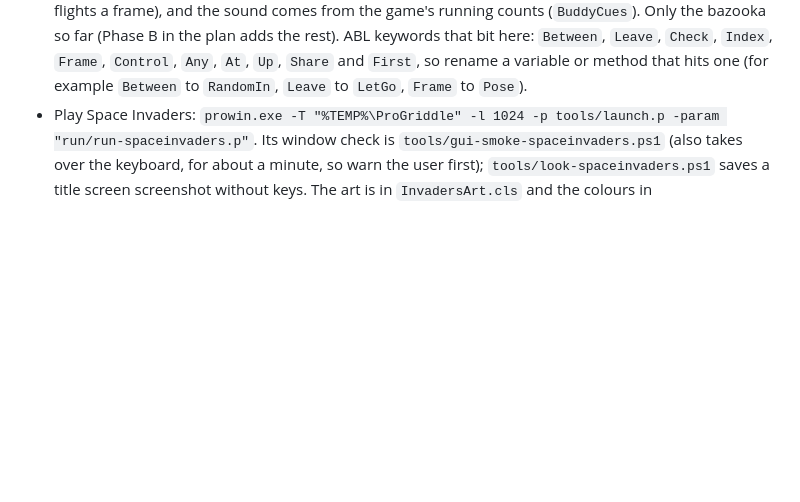
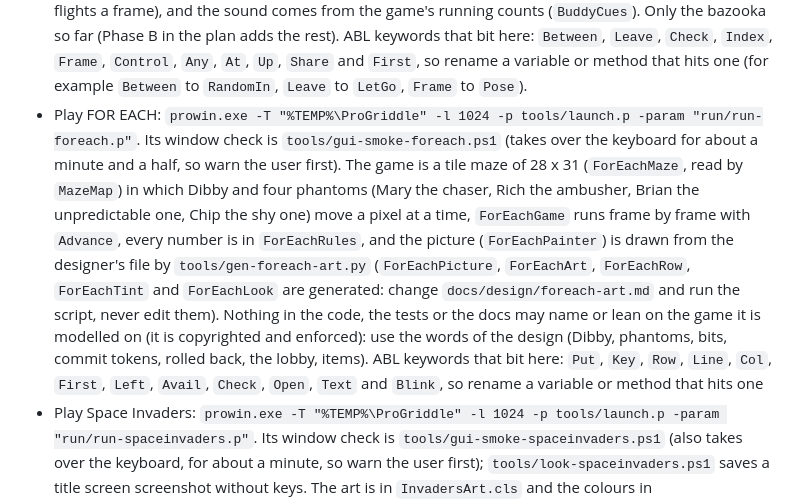
Before and after one commit to jdpjamesp/ProGriddle, a Markdown page: CLAUDE.md, the part around the change. GitHub-like rendering; blank space fills up the shorter version.

```diff
--- a/CLAUDE.md
+++ b/CLAUDE.md
@@ -46,6 +46,7 @@ Core depends on nothing. Engine depends on Core. UI.Text depends on Core and Eng
 - Sound (Tetris, Snake, Space Invaders and Asteroids, on by default; the other games stay silent on purpose): see `docs/framework/sound.md`. A recipe such as `t523:60:30,t659:110:70` becomes 8 bit sound with `ToneSynth` (Engine, integer maths), a `SoundBank` holds the sounds by cue number (`INTEGER(TetrisCue:Lock)`), a per game `ICueSource` (`TetrisCues`, `SnakeCues`, `InvadersCues`, `AsteroidsCues`) says what is new by comparing the game's counters (an `ILoopSource` says which looping sounds, recipes starting with `@`, should be sounding now), `SoundRenderer` wraps the painter and plays it, and `WaveOutPlayer` (UI.Audio, with the one procedure file `WinMm.p`) plays it through winmm. Settings `sound.on` and `sound.volume`, the M key. Dispose the player before the bank. The window smoke tests cannot hear
 - Play Asteroids: `prowin.exe -T "%TEMP%\ProGriddle" -l 1024 -p tools/launch.p -param "run/run-asteroids.p"`. The shapes are in `AsteroidsArt.cls` and the colours in `AsteroidsLook.cls` (one place each, from `docs/design/asteroids-art.md`), and the speed is a percentage of the real 60 frames a second (`asteroids.speed`, + and - keys, starts at 80). Its window check is `tools/gui-smoke-asteroids.ps1` (also takes over the keyboard, for about a minute, so warn the user first); `tools/look-asteroids.ps1` saves a title screen screenshot without keys. Tests drive it frame by frame with `Advance`, and `Drawing` can be switched off so a test that only cares about the rules does not draw every frame
 - Play Blast Buddies: `prowin.exe -T "%TEMP%\ProGriddle" -l 1024 -p tools/launch.p -param "run/run-blastbuddies.p"`. Its window check is `tools/gui-smoke-blastbuddies.ps1` (takes over the keyboard for about a minute, so warn the user first); `tools/look-blastbuddies.ps1` saves a title screen screenshot without keys. The art is generated (`tools/gen-blast-art.ps1` into `BuddiesArt`, `BuddiesLook`, `TerrainThemes`), all rule numbers are in `BuddyRules`, positions and speeds are in 256ths of a pixel, the game (`BlastBuddiesGame`, driven frame by frame with `Advance`) and the picture (`BlastBuddiesPainter`) are separate, the computer player is `SimulatingBrain` (it works in slices of 6 flights a frame), and the sound comes from the game's running counts (`BuddyCues`). Only the bazooka so far (Phase B in the plan adds the rest). ABL keywords that bit here: `Between`, `Leave`, `Check`, `Index`, `Frame`, `Control`, `Any`, `At`, `Up`, `Share` and `First`, so rename a variable or method that hits one (for example `Between` to `RandomIn`, `Leave` to `LetGo`, `Frame` to `Pose`).
+- Play FOR EACH: `prowin.exe -T "%TEMP%\ProGriddle" -l 1024 -p tools/launch.p -param "run/run-foreach.p"`. Its window check is `tools/gui-smoke-foreach.ps1` (takes over the keyboard for about a minute and a half, so warn the user first). The game is a tile maze of 28 x 31 (`ForEachMaze`, read by `MazeMap`) in which Dibby and four phantoms (Mary the chaser, Rich the ambusher, Brian the unpredictable one, Chip the shy one) move a pixel at a time, `ForEachGame` runs frame by frame with `Advance`, every number is in `ForEachRules`, and the picture (`ForEachPainter`) is drawn from the designer's file by `tools/gen-foreach-art.py` (`ForEachPicture`, `ForEachArt`, `ForEachRow`, `ForEachTint` and `ForEachLook` are generated: change `docs/design/foreach-art.md` and run the script, never edit them). Nothing in the code, the tests or the docs may name or lean on the game it is modelled on (it is copyrighted and enforced): use the words of the design (Dibby, phantoms, bits, commit tokens, rolled back, the lobby, items). ABL keywords that bit here: `Put`, `Key`, `Row`, `Line`, `Col`, `First`, `Left`, `Avail`, `Check`, `Open`, `Text` and `Blink`, so rename a variable or method that hits one
 - Play Space Invaders: `prowin.exe -T "%TEMP%\ProGriddle" -l 1024 -p tools/launch.p -param "run/run-spaceinvaders.p"`. Its window check is `tools/gui-smoke-spaceinvaders.ps1` (also takes over the keyboard, for about a minute, so warn the user first); `tools/look-spaceinvaders.ps1` saves a title screen screenshot without keys. The art is in `InvadersArt.cls` and the colours in `InvadersLook.cls` (one place each, sizes must stay), and the speed is a percentage of the arcade's 60 frames a second (`spaceinvaders.speed`, + and - keys)
 
 ## Environment notes (found in Phase 0 and 3)
```
Also changed, not shown: README.md (+5 -1 lines), docs/games/foreach.md (added, +88 -0 lines), assets/screenshots/foreach.png (added).
